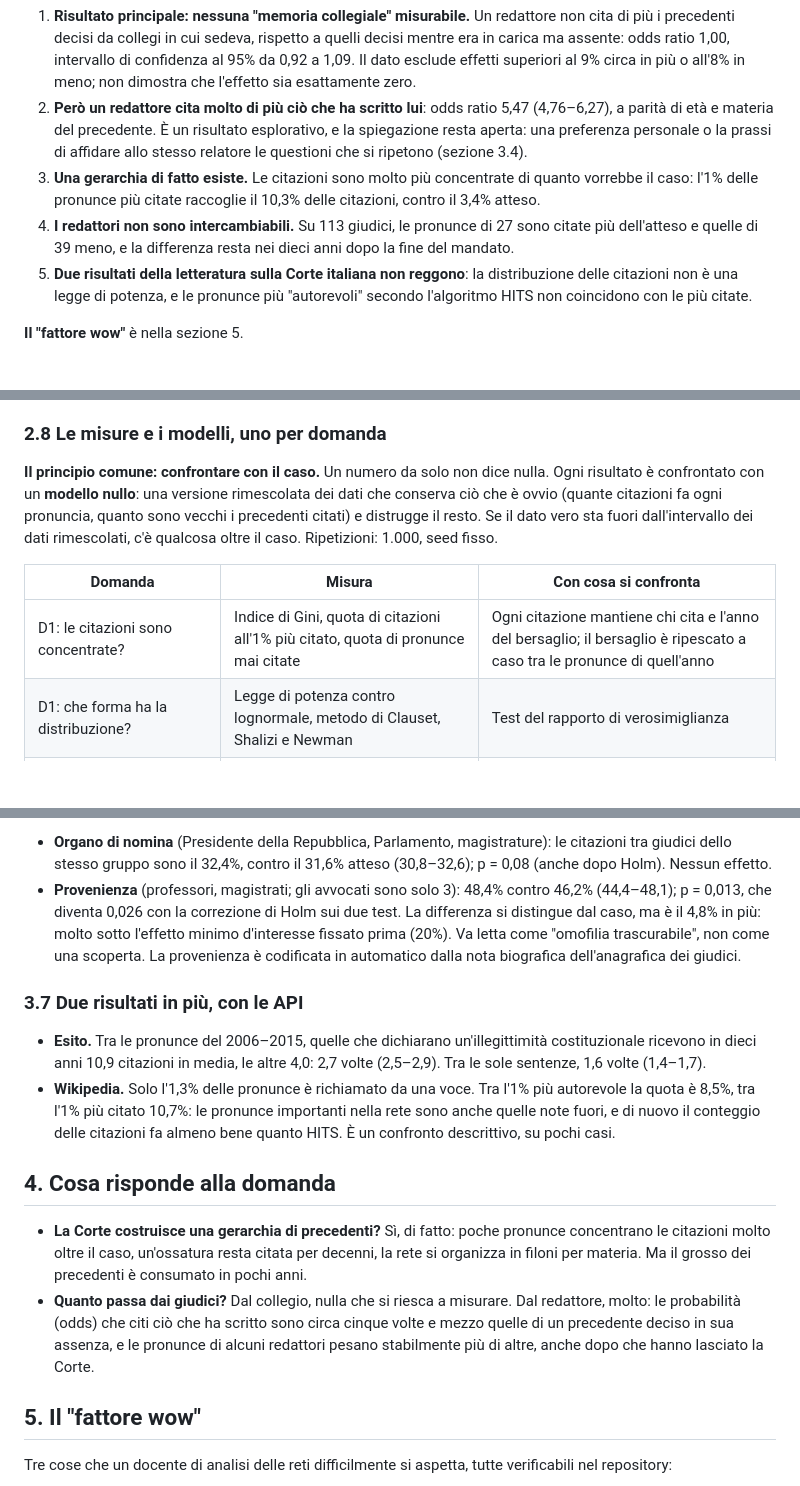
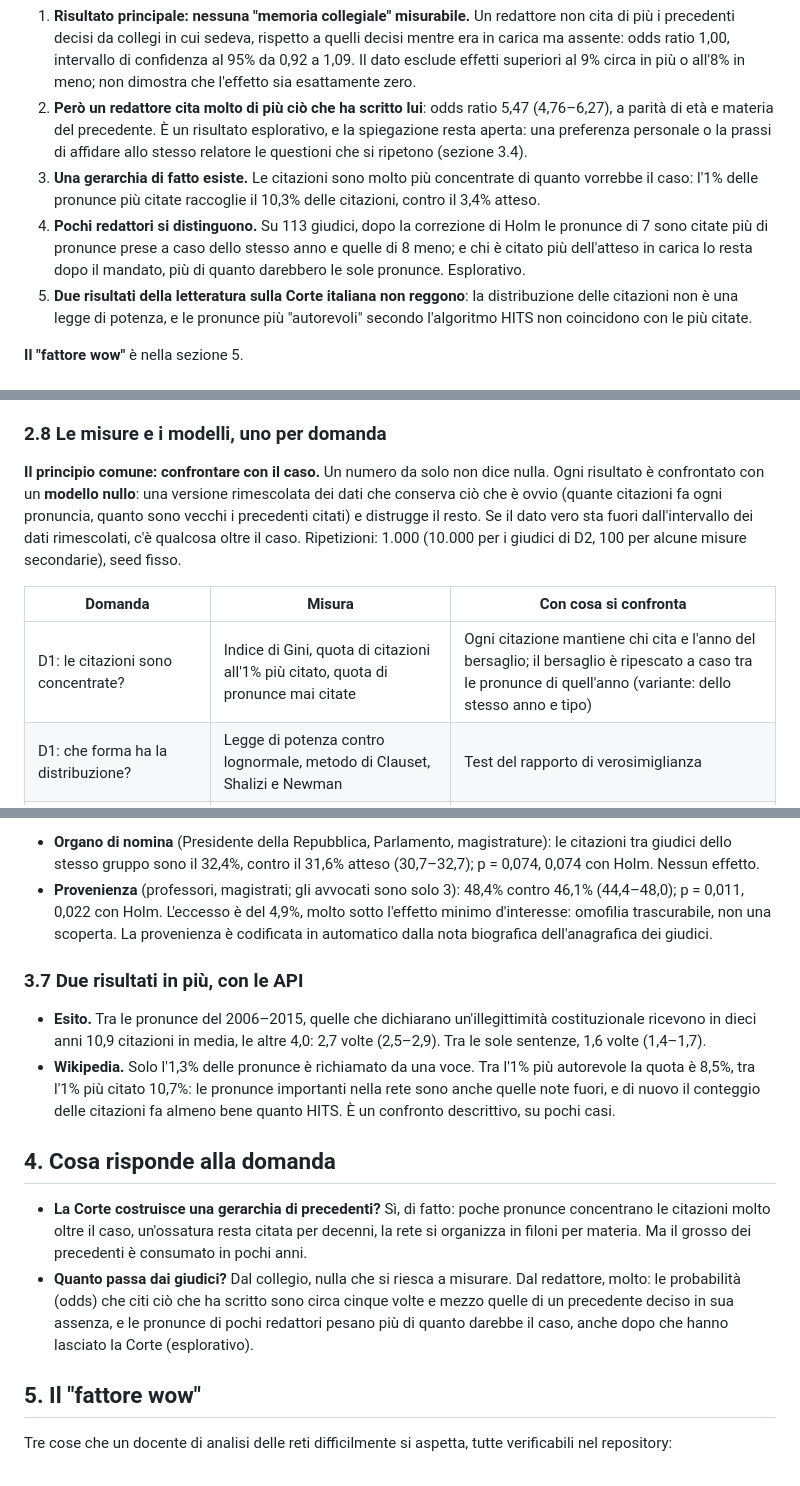
Before and after one commit to toradol-colati/smwa-corte-costituzionale, a Markdown page: reports/relazione_for_dummies.md, 3 parts joined by grey strips. Drawn GitHub-style; blank space fills up the shorter version.

```diff
--- a/reports/relazione_for_dummies.md
+++ b/reports/relazione_for_dummies.md
@@ -15,7 +15,7 @@
 1. **Risultato principale: nessuna "memoria collegiale" misurabile.** Un redattore non cita di più i precedenti decisi da collegi in cui sedeva, rispetto a quelli decisi mentre era in carica ma assente: odds ratio 1,00, intervallo di confidenza al 95% da 0,92 a 1,09. Il dato esclude effetti superiori al 9% circa in più o all'8% in meno; non dimostra che l'effetto sia esattamente zero.
 2. **Però un redattore cita molto di più ciò che ha scritto lui**: odds ratio 5,47 (4,76–6,27), a parità di età e materia del precedente. È un risultato esplorativo, e la spiegazione resta aperta: una preferenza personale o la prassi di affidare allo stesso relatore le questioni che si ripetono (sezione 3.4).
 3. **Una gerarchia di fatto esiste.** Le citazioni sono molto più concentrate di quanto vorrebbe il caso: l'1% delle pronunce più citate raccoglie il 10,3% delle citazioni, contro il 3,4% atteso.
-4. **I redattori non sono intercambiabili.** Su 113 giudici, le pronunce di 27 sono citate più dell'atteso e quelle di 39 meno, e la differenza resta nei dieci anni dopo la fine del mandato.
+4. **Pochi redattori si distinguono.** Su 113 giudici, dopo la correzione di Holm le pronunce di 7 sono citate più di pronunce prese a caso dello stesso anno e quelle di 8 meno; e chi è citato più dell'atteso in carica lo resta dopo il mandato, più di quanto darebbero le sole pronunce. Esplorativo.
 5. **Due risultati della letteratura sulla Corte italiana non reggono**: la distribuzione delle citazioni non è una legge di potenza, e le pronunce più "autorevoli" secondo l'algoritmo HITS non coincidono con le più citate.
 
 **Il "fattore wow"** è nella sezione 5.
@@ -160,11 +160,11 @@ Esempi di temi: lavoro e pensioni; processo penale; competenze delle Regioni; im
 
 ### 2.8 Le misure e i modelli, uno per domanda
 
-**Il principio comune: confrontare con il caso.** Un numero da solo non dice nulla. Ogni risultato è confrontato con un **modello nullo**: una versione rimescolata dei dati che conserva ciò che è ovvio (quante citazioni fa ogni pronuncia, quanto sono vecchi i precedenti citati) e distrugge il resto. Se il dato vero sta fuori dall'intervallo dei dati rimescolati, c'è qualcosa oltre il caso. Ripetizioni: 1.000, seed fisso.
+**Il principio comune: confrontare con il caso.** Un numero da solo non dice nulla. Ogni risultato è confrontato con un **modello nullo**: una versione rimescolata dei dati che conserva ciò che è ovvio (quante citazioni fa ogni pronuncia, quanto sono vecchi i precedenti citati) e distrugge il resto. Se il dato vero sta fuori dall'intervallo dei dati rimescolati, c'è qualcosa oltre il caso. Ripetizioni: 1.000 (10.000 per i giudici di D2, 100 per alcune misure secondarie), seed fisso.
 
 | Domanda | Misura | Con cosa si confronta |
 | --- | --- | --- |
-| D1: le citazioni sono concentrate? | Indice di Gini, quota di citazioni all'1% più citato, quota di pronunce mai citate | Ogni citazione mantiene chi cita e l'anno del bersaglio; il bersaglio è ripescato a caso tra le pronunce di quell'anno |
+| D1: le citazioni sono concentrate? | Indice di Gini, quota di citazioni all'1% più citato, quota di pronunce mai citate | Ogni citazione mantiene chi cita e l'anno del bersaglio; il bersaglio è ripescato a caso tra le pronunce di quell'anno (variante: dello stesso anno e tipo) |
 | D1: che forma ha la distribuzione? | Legge di potenza contro lognormale, metodo di Clauset, Shalizi e Newman | Test del rapporto di verosimiglianza |
 | D1: authority e citazioni coincidono? | HITS e PageRank; correlazione tra le classifiche, sovrapposizione nell'1% più alto | Scambi di citazioni tra coppie con gli stessi anni (alla Uzzi), che conservano le citazioni fatte e ricevute da ognuno |
 | D1: l'authority aggiunge informazione? | Previsione delle citazioni dell'anno dopo, stimata fino al 2010 e verificata sul 2011–2025 | Stesso modello senza authority; criterio fissato prima: almeno il 2% di errore in meno |
@@ -286,6 +296,6 @@ Le autocitazioni sono escluse. Resta il limite della materia: chi ha redatto pro
 
-- **Organo di nomina** (Presidente della Repubblica, Parlamento, magistrature): le citazioni tra giudici dello stesso gruppo sono il 32,4%, contro il 31,6% atteso (30,8–32,6); p = 0,08 (anche dopo Holm). Nessun effetto.
-- **Provenienza** (professori, magistrati; gli avvocati sono solo 3): 48,4% contro 46,2% (44,4–48,1); p = 0,013, che diventa 0,026 con la correzione di Holm sui due test. La differenza si distingue dal caso, ma è il 4,8% in più: molto sotto l'effetto minimo d'interesse fissato prima (20%). Va letta come "omofilia trascurabile", non come una scoperta. La provenienza è codificata in automatico dalla nota biografica dell'anagrafica dei giudici.
+- **Organo di nomina** (Presidente della Repubblica, Parlamento, magistrature): le citazioni tra giudici dello stesso gruppo sono il 32,4%, contro il 31,6% atteso (30,7–32,7); p = 0,074, 0,074 con Holm. Nessun effetto.
+- **Provenienza** (professori, magistrati; gli avvocati sono solo 3): 48,4% contro 46,1% (44,4–48,0); p = 0,011, 0,022 con Holm. L'eccesso è del 4,9%, molto sotto l'effetto minimo d'interesse: omofilia trascurabile, non una scoperta. La provenienza è codificata in automatico dalla nota biografica dell'anagrafica dei giudici.
 
 ### 3.7 Due risultati in più, con le API
 
@@ -295,7 +305,7 @@ Le autocitazioni sono escluse. Resta il limite della materia: chi ha redatto pro
 ## 4. Cosa risponde alla domanda
 
 - **La Corte costruisce una gerarchia di precedenti?** Sì, di fatto: poche pronunce concentrano le citazioni molto oltre il caso, un'ossatura resta citata per decenni, la rete si organizza in filoni per materia. Ma il grosso dei precedenti è consumato in pochi anni.
-- **Quanto passa dai giudici?** Dal collegio, nulla che si riesca a misurare. Dal redattore, molto: le probabilità (odds) che citi ciò che ha scritto sono circa cinque volte e mezzo quelle di un precedente deciso in sua assenza, e le pronunce di alcuni redattori pesano stabilmente più di altre, anche dopo che hanno lasciato la Corte.
+- **Quanto passa dai giudici?** Dal collegio, nulla che si riesca a misurare. Dal redattore, molto: le probabilità (odds) che citi ciò che ha scritto sono circa cinque volte e mezzo quelle di un precedente deciso in sua assenza, e le pronunce di pochi redattori pesano più di quanto darebbe il caso, anche dopo che hanno lasciato la Corte (esplorativo).
 
 ## 5. Il "fattore wow"
 
```
Also changed, not shown: other parts of reports/relazione_for_dummies.md (+30 -20 lines), docs/decisions.md (+6 -0 lines), reports/figures/fig10_d2_dopo_mandato.png, reports/figures/fig8_d3_redatto_vs_collegio.png, reports/figures/fig9_d2_giudici.png, 6 other files.
